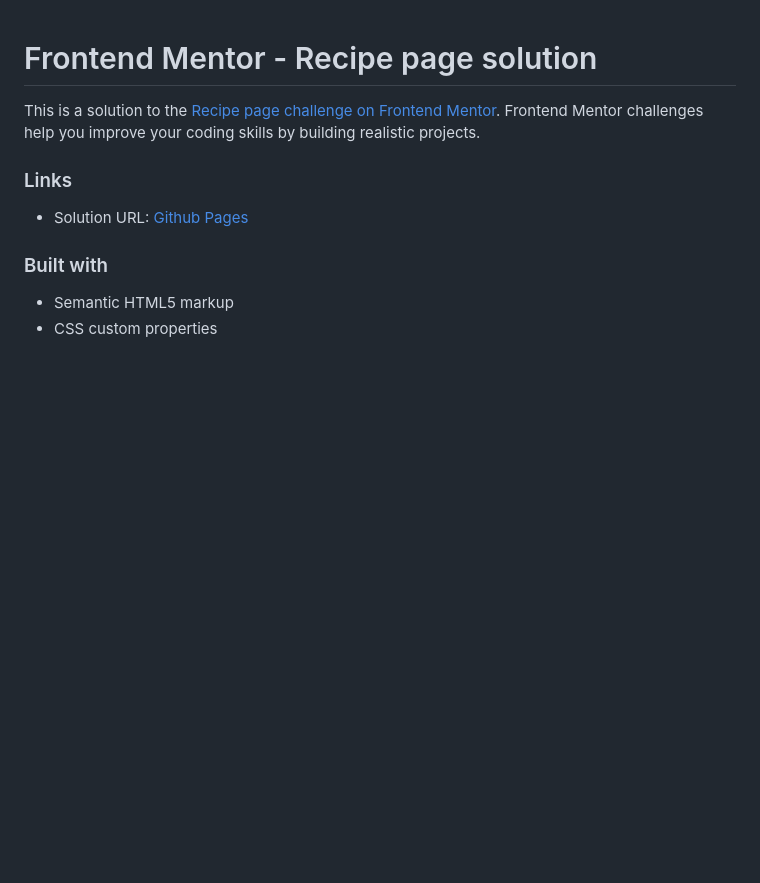
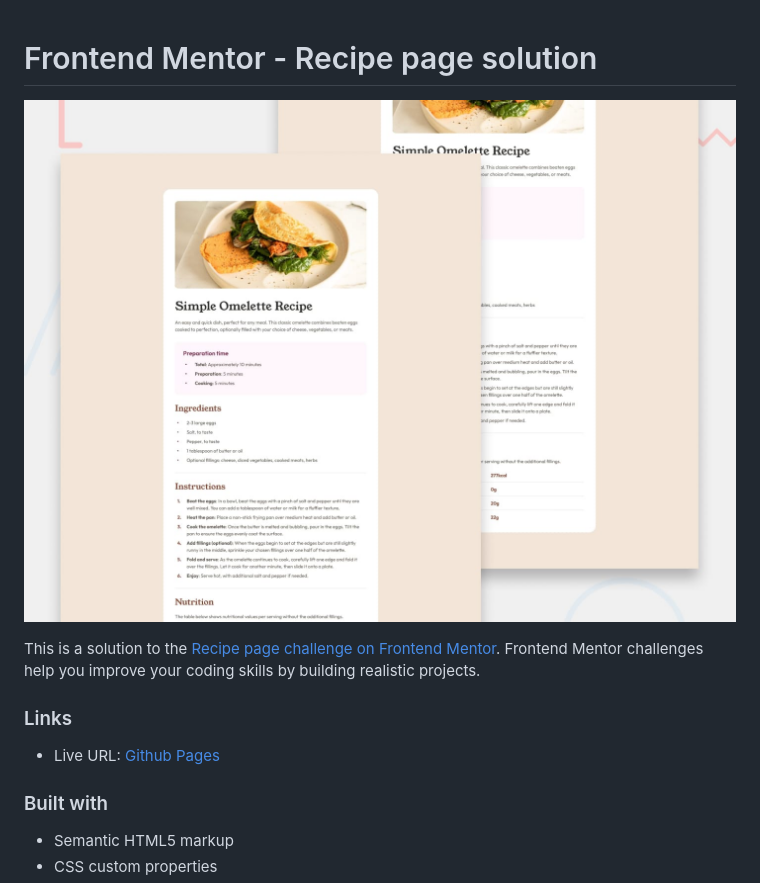
Before and after one commit to yehudahason/recipe-page, a Markdown page: README.md, the part around the change. GitHub-like rendering; pictures changed too: preview.jpg (added); blank space fills up the shorter version.

```diff
--- a/README.md
+++ b/README.md
@@ -1,10 +1,12 @@
 # Frontend Mentor - Recipe page solution
+
+![](preview.jpg)
 
 This is a solution to the [Recipe page challenge on Frontend Mentor](https://www.frontendmentor.io/challenges/recipe-page-KiTsR8QQKm). Frontend Mentor challenges help you improve your coding skills by building realistic projects.
 
 ### Links
 
-- Solution URL: [Github Pages](https://yehudahason.github.io/recipe-page/)
+- Live URL: [Github Pages](https://yehudahason.github.io/recipe-page/)
 
 ### Built with
 
```
